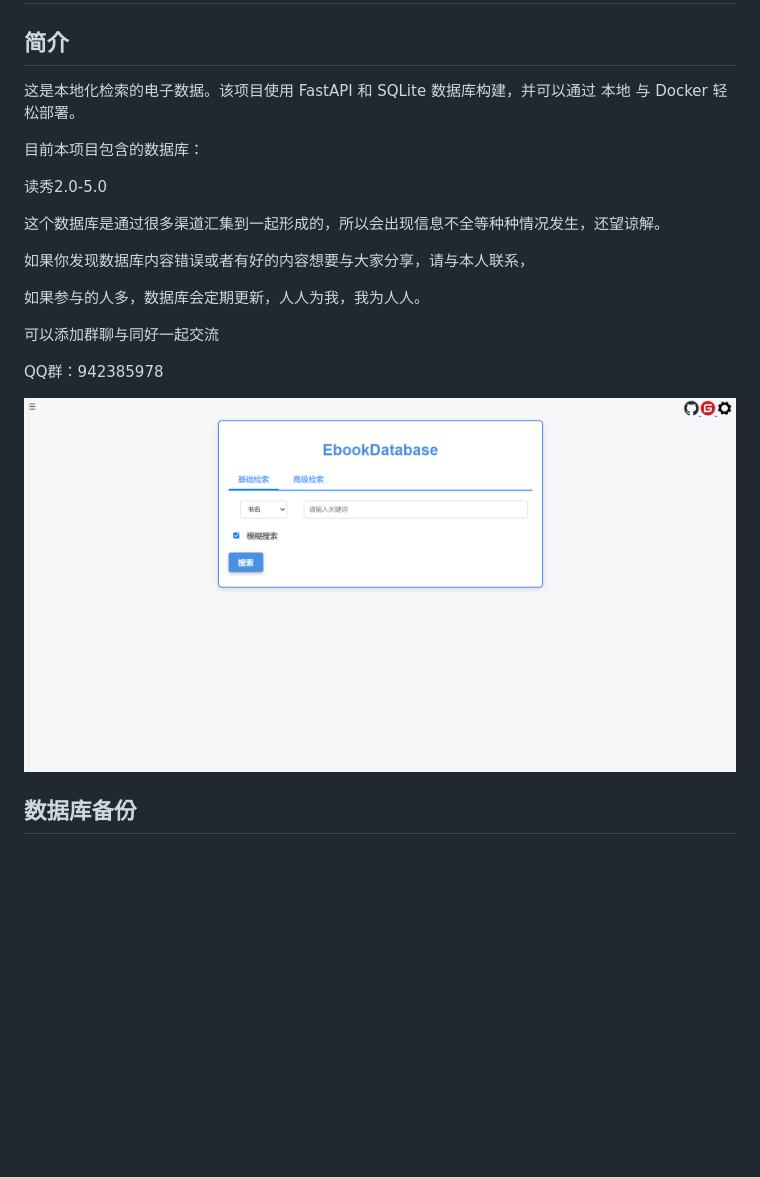
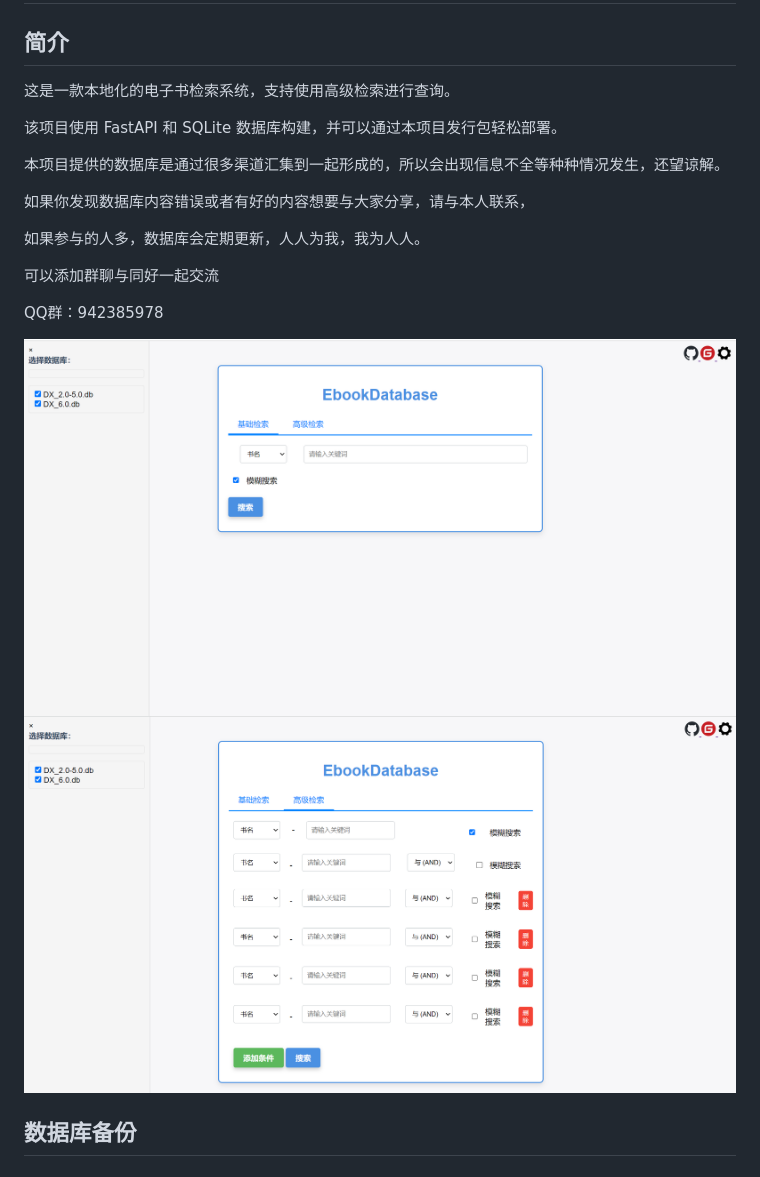
Before and after one commit to Hellohistory/EbookDatabase, a Markdown page: README.md, the part around the change printed below. GitHub-like rendering; pictures changed too: image/img.png, image/img_1.png; blank space fills up the shorter version.

```diff
--- a/README.md
+++ b/README.md
@@ -2,13 +2,11 @@
 
 ## 简介
 
-这是本地化检索的电子数据。该项目使用 FastAPI 和 SQLite 数据库构建，并可以通过 本地 与 Docker 轻松部署。
+这是一款本地化的电子书检索系统，支持使用高级检索进行查询。
 
-目前本项目包含的数据库：
+该项目使用 FastAPI 和 SQLite 数据库构建，并可以通过本项目发行包轻松部署。
 
-读秀2.0-5.0
-
-这个数据库是通过很多渠道汇集到一起形成的，所以会出现信息不全等种种情况发生，还望谅解。
+本项目提供的数据库是通过很多渠道汇集到一起形成的，所以会出现信息不全等种种情况发生，还望谅解。
 
 如果你发现数据库内容错误或者有好的内容想要与大家分享，请与本人联系，
 
@@ -19,6 +17,7 @@
 QQ群：942385978
 
 ![主页页面](image/img.png)
+![主页页面](image/img_1.png)
 
 ## 数据库备份
 
```
Also changed, not shown: other parts of README.md (+3 -41 lines), Markdown/数据库下载文档.md (+27 -7 lines), image/img_2.png, image/img_3.png.
